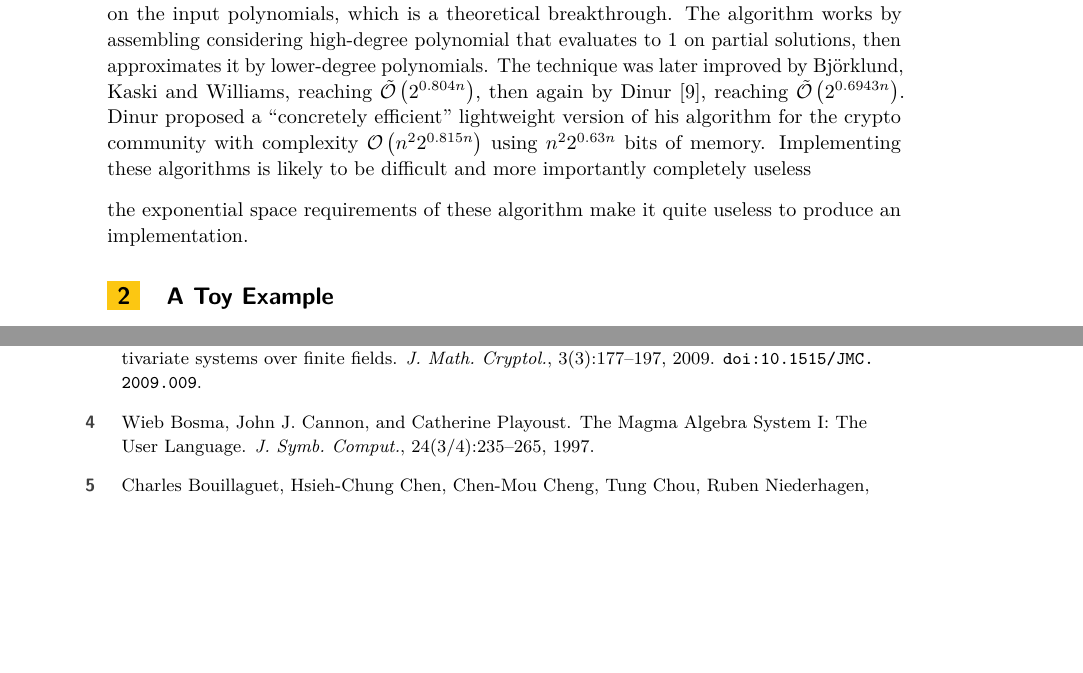
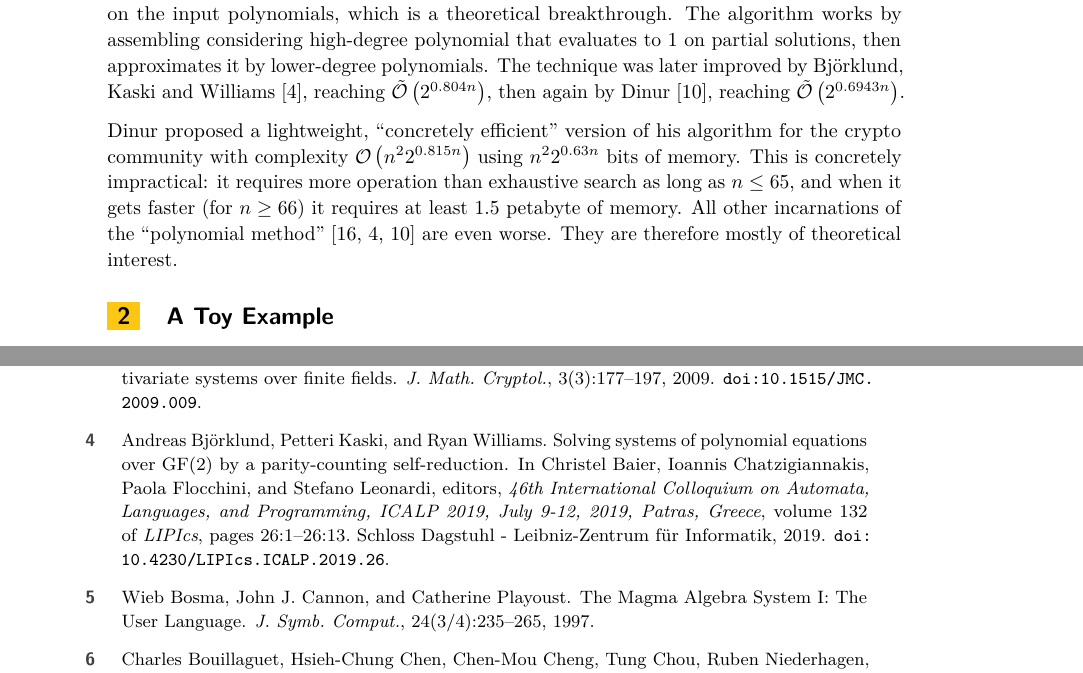
Before and after one commit to cbouilla/simple-minded-mq, a LaTeX paper (main.tex): two parts of pages 4 and 9 of 10, joined at a grey line, cut so that both start at the same text, the shorter picture padded with empty space. Compiled offline with pdfLaTeX.

Commit message:
rebave sur Dinur

```diff
--- a/main.tex
+++ b/main.tex
@@ -206,16 +206,18 @@ all the previous ones, the algorithm does not require any assumption on the
 input polynomials, which is a theoretical breakthrough. The algorithm works by
 assembling considering high-degree polynomial that evaluates to 1 on partial
 solutions, then approximates it by lower-degree polynomials. The technique was
-later improved by Björklund, Kaski and Williams, reaching
+later improved by Björklund, Kaski and Williams~\cite{BjorklundK019}, reaching
 $\bigOsoft{2^{0.804n}}$, then again by Dinur~\cite{Dinur21}, reaching
-$\bigOsoft{2^{0.6943n}}$. Dinur proposed a ``concretely efficient'' lightweight
-version of his algorithm for the crypto community with complexity
-$\bigO{n^2 2^{0.815n}}$ using $n^2 2^{0.63n}$ bits of memory. Implementing these
-algorithms is likely to be difficult and more importantly completely useless
+$\bigOsoft{2^{0.6943n}}$.
 
-the
-exponential space requirements of these algorithm make it quite useless to
-produce an implementation.
+Dinur proposed a lightweight, ``concretely efficient'' version of his algorithm
+for the crypto community with complexity $\bigO{n^2 2^{0.815n}}$ using
+$n^2 2^{0.63n}$ bits of memory. This is concretely impractical: it requires more
+operation than exhaustive search as long as $n \leq 65$, and when it gets faster
+(for $n \geq 66$) it requires at least 1.5 petabyte of memory. All other
+incarnations of the ``polynomial
+method''~\cite{LokshtanovPTWY17,BjorklundK019,Dinur21} are even worse.  They are
+therefore mostly of theoretical interest.
 
 
 \section{A Toy Example}
```
Also changed, not shown: 1 other file.
